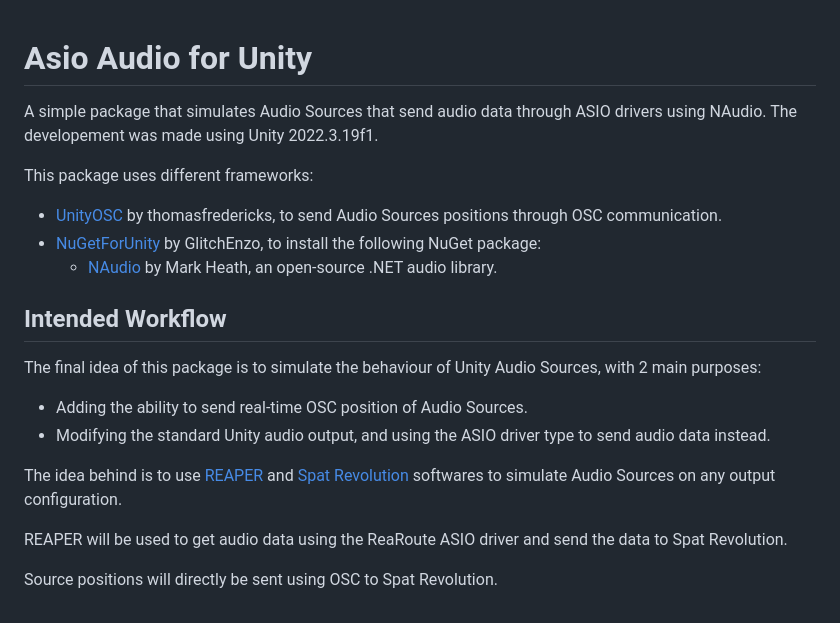
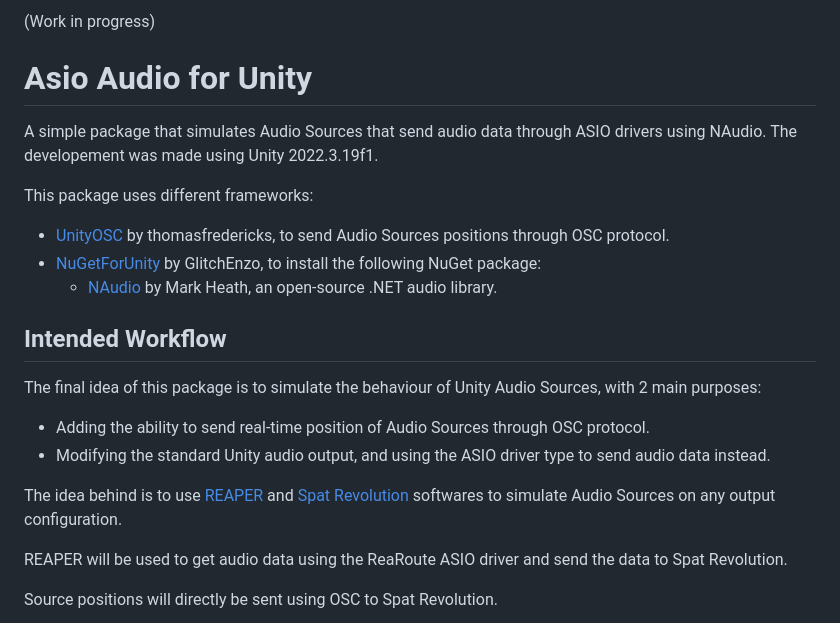
Before and after one commit to liris-xr/AsioAudioUnity, a Markdown page: README.md, the part around one of its changes. Rendered like a GitHub page.

````diff
--- a/README.md
+++ b/README.md
@@ -1,16 +1,18 @@
+(Work in progress)
+
 # Asio Audio for Unity
 A simple package that simulates Audio Sources that send audio data through ASIO drivers using NAudio.
 The developement was made using Unity 2022.3.19f1.
 
 This package uses different frameworks:
 
-- [UnityOSC](https://t-o-f.info/UnityOSC/) by thomasfredericks, to send Audio Sources positions through OSC communication.
+- [UnityOSC](https://t-o-f.info/UnityOSC/) by thomasfredericks, to send Audio Sources positions through OSC protocol.
 - [NuGetForUnity](https://github.com/GlitchEnzo/NuGetForUnity) by GlitchEnzo, to install the following NuGet package:
 	- [NAudio](https://github.com/naudio/NAudio) by Mark Heath, an open-source .NET audio library.
 
 ## Intended Workflow
 The final idea of this package is to simulate the behaviour of Unity Audio Sources, with 2 main purposes:
-- Adding the ability to send real-time OSC position of Audio Sources.
+- Adding the ability to send real-time position of Audio Sources through OSC protocol.
 - Modifying the standard Unity audio output, and using the ASIO driver type to send audio data instead.
 
 The idea behind is to use [REAPER](https://www.reaper.fm/) and [Spat Revolution](https://www.flux.audio/project/spat-revolution/) softwares to simulate Audio Sources on any output configuration.
@@ -19,7 +21,6 @@ REAPER will be used to get audio data using the ReaRoute ASIO driver and send th
 
 Source positions will directly be sent using OSC to Spat Revolution.
 
-
 ```mermaid
 graph LR
 A[Unity] -- ASIO Channel 1 --> B[REAPER]
````
Also changed, not shown: other parts of README.md (+26 -8 lines), docs/reaperinput.png (added), docs/reaperrecord.png (renamed from docs/record.png).
